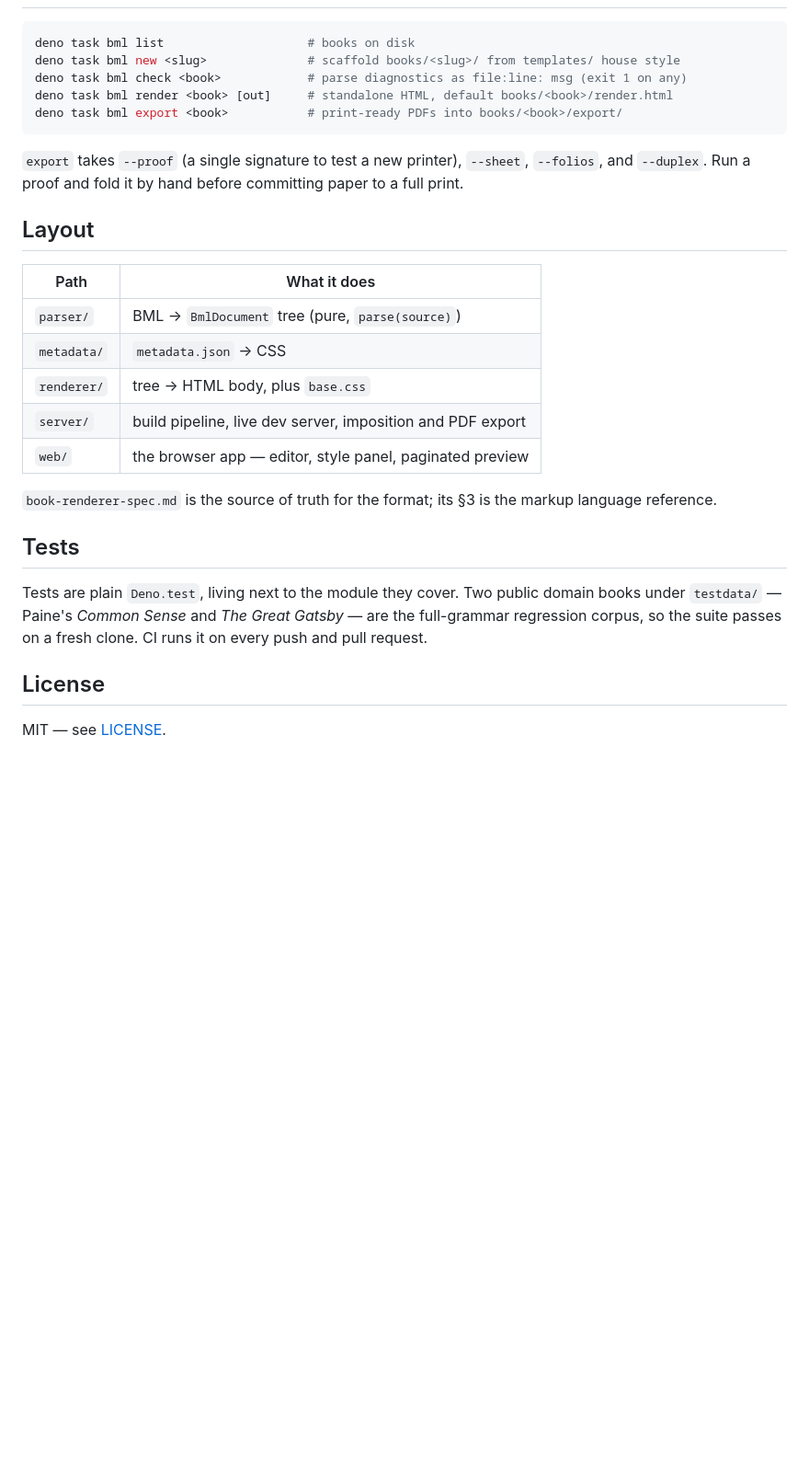
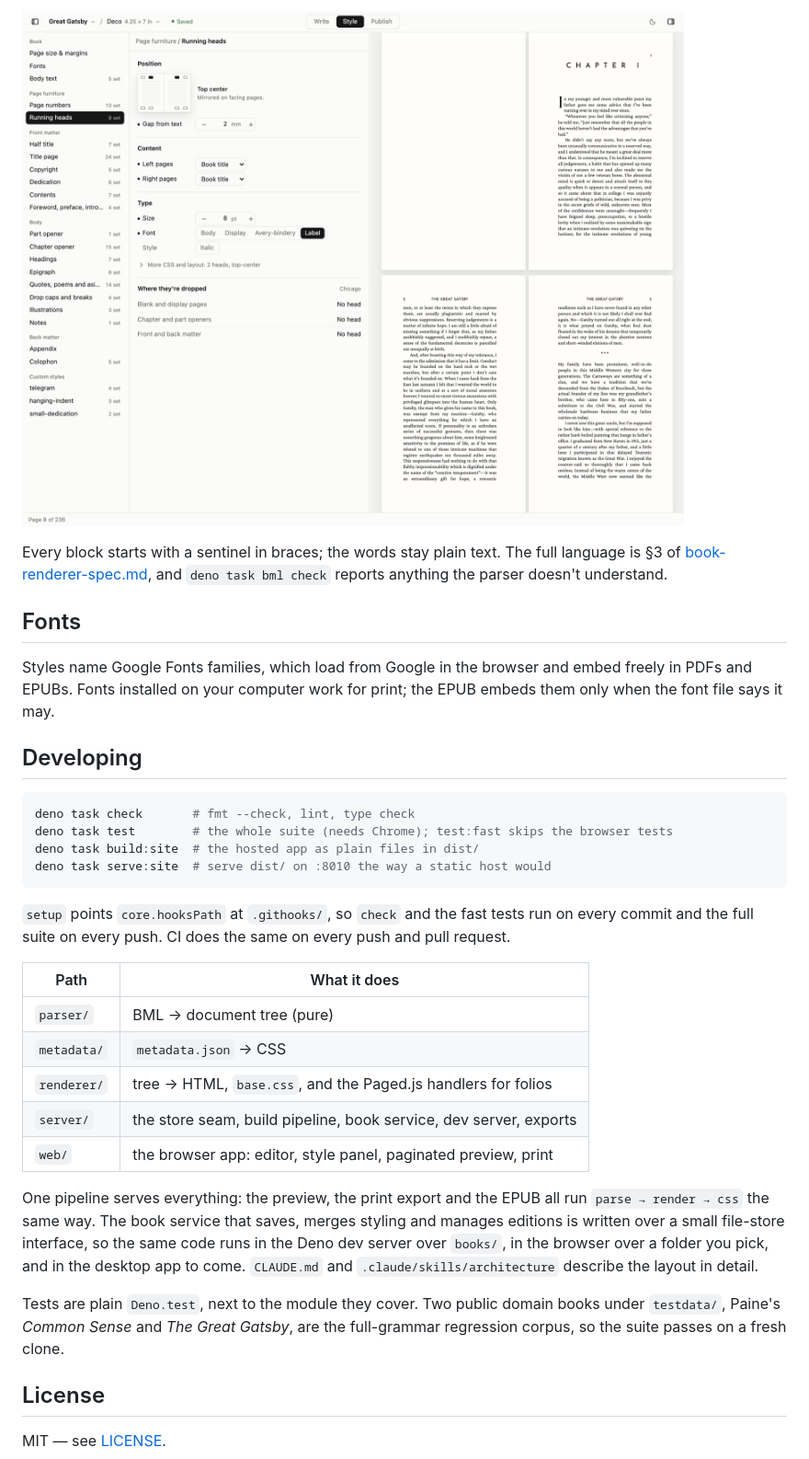
Before and after one commit to JakeAve/wynkyn, a Markdown page: README.md, the part around one of its changes. Shown at 92% size. Rendered like a GitHub page; pictures changed too: .github/readme/running-heads.png (added); blank space fills up the shorter version.

````diff
--- a/README.md
+++ b/README.md
@@ -49,35 +75,46 @@ books/<slug>/
+![The Great Gatsby in the Style tab: the running heads controls on the left, pages 2 and 3 with their heads on the right](.github/readme/running-heads.png)
+
+Every block starts with a sentinel in braces; the words stay plain text. The
+full language is §3 of [book-renderer-spec.md](book-renderer-spec.md), and
+`deno task bml check` reports anything the parser doesn't understand.
+
+## Fonts
+
+Styles name Google Fonts families, which load from Google in the browser and
+embed freely in PDFs and EPUBs. Fonts installed on your computer work for print;
+the EPUB embeds them only when the font file says it may.
+
+## Developing
 
 ```sh
-deno task bml list                    # books on disk
-deno task bml new <slug>              # scaffold books/<slug>/ from templates/ house style
-deno task bml check <book>            # parse diagnostics as file:line: msg (exit 1 on any)
-deno task bml render <book> [out]     # standalone HTML, default books/<book>/render.html
-deno task bml export <book>           # print-ready PDFs into books/<book>/export/
+deno task check       # fmt --check, lint, type check
+deno task test        # the whole suite (needs Chrome); test:fast skips the browser tests
+deno task build:site  # the hosted app as plain files in dist/
+deno task serve:site  # serve dist/ on :8010 the way a static host would
 ```
 
-`export` takes `--proof` (a single signature to test a new printer), `--sheet`,
-`--folios`, and `--duplex`. Run a proof and fold it by hand before committing
-paper to a full print.
+`setup` points `core.hooksPath` at `.githooks/`, so `check` and the fast tests
+run on every commit and the full suite on every push. CI does the same on every
+push and pull request.
 
-## Layout
+| Path        | What it does                                                      |
+| ----------- | ----------------------------------------------------------------- |
+| `parser/`   | BML → document tree (pure)                                        |
+| `metadata/` | `metadata.json` → CSS                                             |
+| `renderer/` | tree → HTML, `base.css`, and the Paged.js handlers for folios     |
+| `server/`   | the store seam, build pipeline, book service, dev server, exports |
+| `web/`      | the browser app: editor, style panel, paginated preview, print    |
 
-| Path        | What it does                                               |
-| ----------- | ---------------------------------------------------------- |
-| `parser/`   | BML → `BmlDocument` tree (pure, `parse(source)`)           |
-| `metadata/` | `metadata.json` → CSS                                      |
-| `renderer/` | tree → HTML body, plus `base.css`                          |
-| `server/`   | build pipeline, live dev server, imposition and PDF export |
-| `web/`      | the browser app — editor, style panel, paginated preview   |
+One pipeline serves everything: the preview, the print export and the EPUB all
+run `parse → render → css` the same way. The book service that saves, merges
+styling and manages editions is written over a small file-store interface, so
+the same code runs in the Deno dev server over `books/`, in the browser over a
+folder you pick, and in the desktop app to come. `CLAUDE.md` and
+`.claude/skills/architecture` describe the layout in detail.
 
-`book-renderer-spec.md` is the source of truth for the format; its §3 is the
-markup language reference.
-
-## Tests
-
-Tests are plain `Deno.test`, living next to the module they cover. Two public
-domain books under `testdata/` — Paine's _Common Sense_ and _The Great Gatsby_ —
-are the full-grammar regression corpus, so the suite passes on a fresh clone. CI
-runs it on every push and pull request.
+Tests are plain `Deno.test`, next to the module they cover. Two public domain
+books under `testdata/`, Paine's _Common Sense_ and _The Great Gatsby_, are the
+full-grammar regression corpus, so the suite passes on a fresh clone.
 
 ## License
 
````
Also changed, not shown: other parts of README.md (+53 -27 lines), .github/readme/front-matter.png (added).
